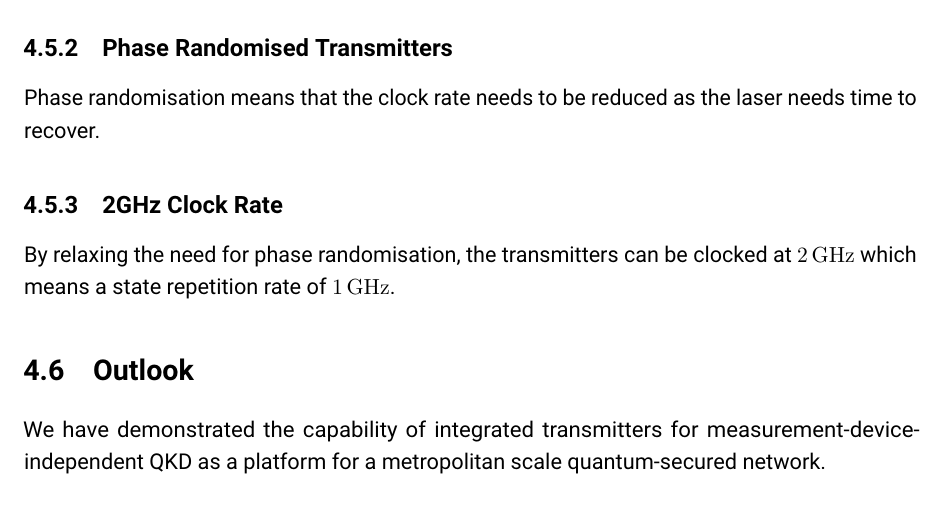
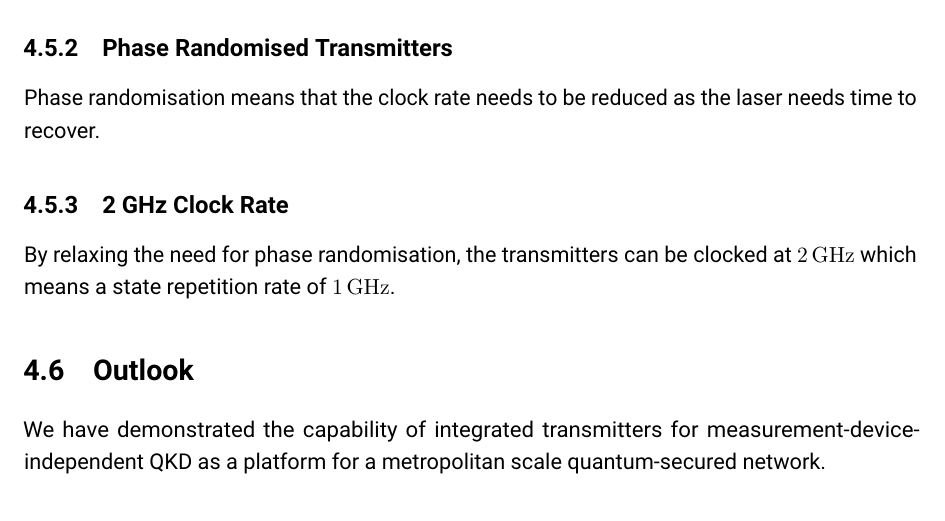
Before and after one commit to hsemenenko/Thesis, a LaTeX thesis (henry_semenenko_thesis.tex, which reads chapters/chapter04/chap04.tex): part of page 53 of 90, cut so that both start at the same text. Compiled offline with pdfLaTeX.

Commit message:
Minor typos

```diff
--- a/chapters/chapter04/chap04.tex
+++ b/chapters/chapter04/chap04.tex
@@ -149,7 +149,7 @@ As mentioned before, the \ac{MDI} protocol is very dependent on high fidelity \a
 
 Phase randomisation means that the clock rate needs to be reduced as the laser needs time to recover.
 
-\subsection{2GHz Clock Rate}
+\subsection{2 GHz Clock Rate}
 
 By relaxing the need for phase randomisation, the transmitters can be clocked at \SI{2}{GHz} which means a state repetition rate of \SI{1}{GHz}.
 
```
